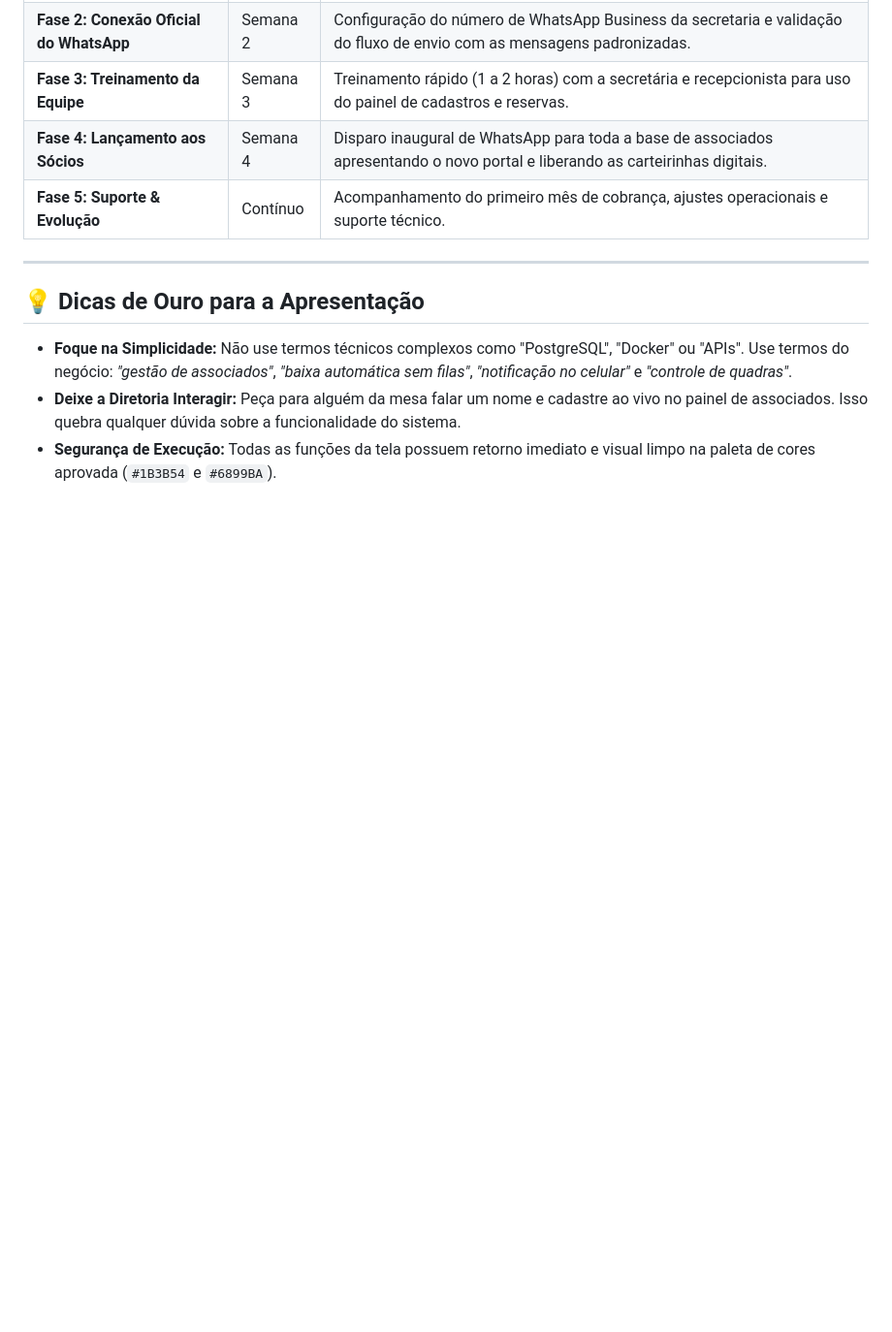
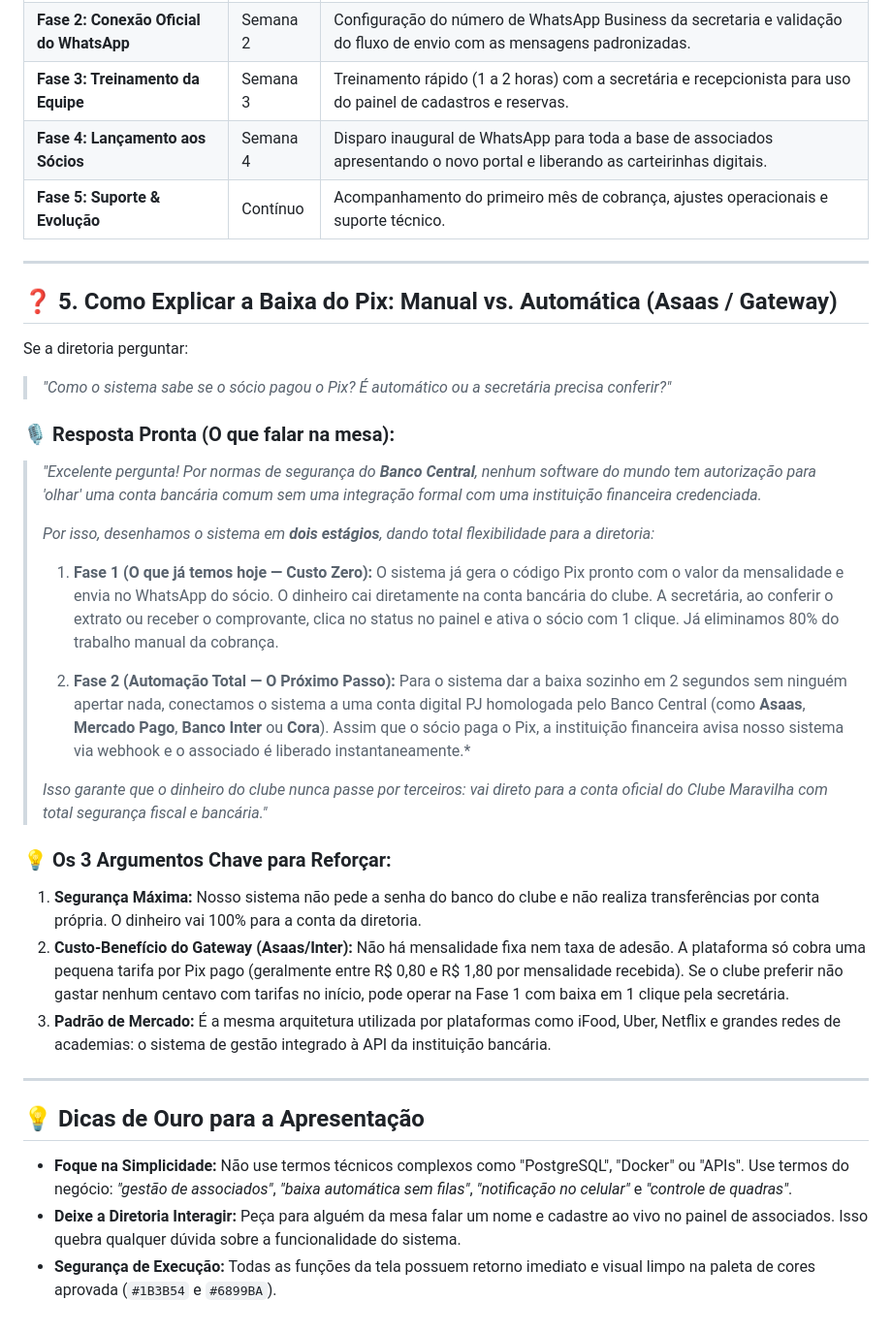
Before and after one commit to SchaideNunes/Club_Maravilha, a Markdown page: GUIA_APRESENTACAO_DIRETORIA.md, the part around the change. Shown at 97% size. GitHub-like rendering; blank space fills up the shorter version.

Commit message:
docs: add Pix manual vs automated gateway explanation to presentation guide

```diff
--- a/GUIA_APRESENTACAO_DIRETORIA.md
+++ b/GUIA_APRESENTACAO_DIRETORIA.md
@@ -124,6 +124,31 @@ Ao final da reunião, mostre o cronograma prático de implantação para transmi
 
 ---
 
+## ❓ 5. Como Explicar a Baixa do Pix: Manual vs. Automática (Asaas / Gateway)
+
+Se a diretoria perguntar:
+> *"Como o sistema sabe se o sócio pagou o Pix? É automático ou a secretária precisa conferir?"*
+
+### 🎙️ Resposta Pronta (O que falar na mesa):
+> *"Excelente pergunta! Por normas de segurança do **Banco Central**, nenhum software do mundo tem autorização para 'olhar' uma conta bancária comum sem uma integração formal com uma instituição financeira credenciada.*
+>
+> *Por isso, desenhamos o sistema em **dois estágios**, dando total flexibilidade para a diretoria:*
+>
+> 1. **Fase 1 (O que já temos hoje — Custo Zero):**
+>    O sistema já gera o código Pix pronto com o valor da mensalidade e envia no WhatsApp do sócio. O dinheiro cai diretamente na conta bancária do clube. A secretária, ao conferir o extrato ou receber o comprovante, clica no status no painel e ativa o sócio com 1 clique. Já eliminamos 80% do trabalho manual da cobrança.
+>
+> 2. **Fase 2 (Automação Total — O Próximo Passo):**
+>    Para o sistema dar a baixa sozinho em 2 segundos sem ninguém apertar nada, conectamos o sistema a uma conta digital PJ homologada pelo Banco Central (como **Asaas**, **Mercado Pago**, **Banco Inter** ou **Cora**). Assim que o sócio paga o Pix, a instituição financeira avisa nosso sistema via webhook e o associado é liberado instantaneamente.*
+>
+> *Isso garante que o dinheiro do clube nunca passe por terceiros: vai direto para a conta oficial do Clube Maravilha com total segurança fiscal e bancária."*
+
+### 💡 Os 3 Argumentos Chave para Reforçar:
+1. **Segurança Máxima:** Nosso sistema não pede a senha do banco do clube e não realiza transferências por conta própria. O dinheiro vai 100% para a conta da diretoria.
+2. **Custo-Benefício do Gateway (Asaas/Inter):** Não há mensalidade fixa nem taxa de adesão. A plataforma só cobra uma pequena tarifa por Pix pago (geralmente entre R$ 0,80 e R$ 1,80 por mensalidade recebida). Se o clube preferir não gastar nenhum centavo com tarifas no início, pode operar na Fase 1 com baixa em 1 clique pela secretária.
+3. **Padrão de Mercado:** É a mesma arquitetura utilizada por plataformas como iFood, Uber, Netflix e grandes redes de academias: o sistema de gestão integrado à API da instituição bancária.
+
+---
+
 ## 💡 Dicas de Ouro para a Apresentação
 * **Foque na Simplicidade:** Não use termos técnicos complexos como "PostgreSQL", "Docker" ou "APIs". Use termos do negócio: *"gestão de associados"*, *"baixa automática sem filas"*, *"notificação no celular"* e *"controle de quadras"*.
 * **Deixe a Diretoria Interagir:** Peça para alguém da mesa falar um nome e cadastre ao vivo no painel de associados. Isso quebra qualquer dúvida sobre a funcionalidade do sistema.
```
